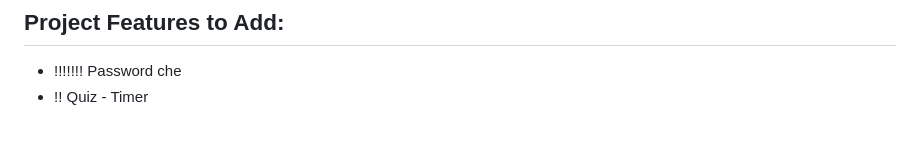
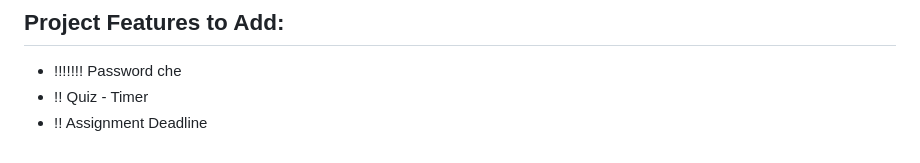
Before and after one commit to yoon-thiri04/Online-LMS-J2EE, a Markdown page: README.md, the part around the change. Drawn GitHub-style.

```diff
--- a/README.md
+++ b/README.md
@@ -191,3 +191,4 @@ This Online Learning Management System (LMS) supports four user roles: Admin, Re
 
 - !!!!!!! Password che
 - !! Quiz - Timer
+- !! Assignment Deadline
```
